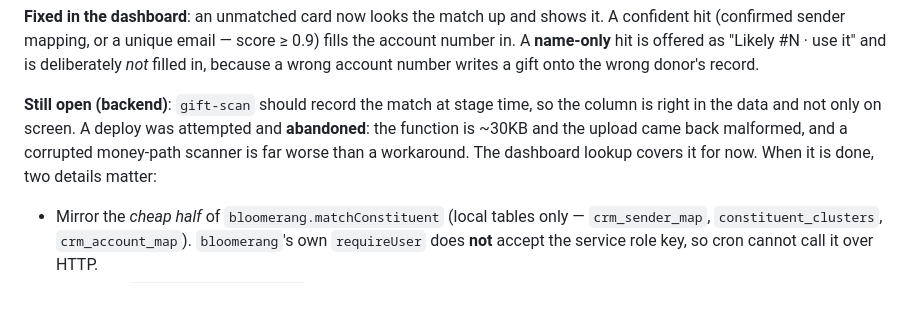
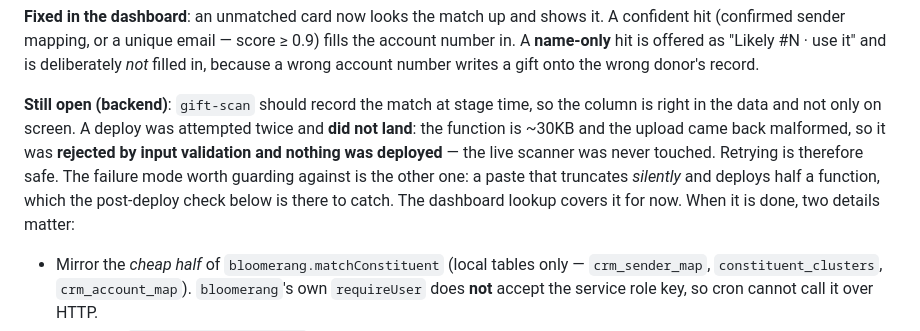
Before and after one commit to SPARCva/sparc-donor-ops, a Markdown page: docs/AUDIT-2026-08-27.md, the part around the change. Drawn GitHub-style; blank space fills up the shorter version.

Commit message:
Correct why the gift-scan deploy did not land
The audit said the retry was abandoned because "a corrupted money-path
scanner is far worse than a workaround." That is not what happened. The
~30KB upload came back malformed and was rejected by input validation,
so nothing was deployed and the live scanner was never touched — a retry
is safe.

The risk the paragraph should have named is the other failure mode, a
paste that truncates silently and deploys half a function. The audit
already describes that one correctly forty lines further down, next to
the post-deploy length-and-markers check that catches it; this paragraph
now points at it instead of at a risk that never existed.

Co-Authored-By: Claude Opus 5 <noreply@anthropic.com>
Claude-Session: https://claude.ai/code/session_0188gBLLUg1fAiyFAs2w8685

```diff
--- a/docs/AUDIT-2026-08-27.md
+++ b/docs/AUDIT-2026-08-27.md
@@ -114,9 +114,12 @@ onto the wrong donor's record.
 
 **Still open (backend)**: `gift-scan` should record the match at stage time, so
 the column is right in the data and not only on screen. A deploy was attempted
-and **abandoned**: the function is ~30KB and the upload came back malformed, and
-a corrupted money-path scanner is far worse than a workaround. The dashboard
-lookup covers it for now. When it is done, two details matter:
+twice and **did not land**: the function is ~30KB and the upload came back
+malformed, so it was **rejected by input validation and nothing was deployed** —
+the live scanner was never touched. Retrying is therefore safe. The failure mode
+worth guarding against is the other one: a paste that truncates *silently* and
+deploys half a function, which the post-deploy check below is there to catch.
+The dashboard lookup covers it for now. When it is done, two details matter:
 
 - Mirror the *cheap half* of `bloomerang.matchConstituent` (local tables only —
   `crm_sender_map`, `constituent_clusters`, `crm_account_map`). `bloomerang`'s
```
